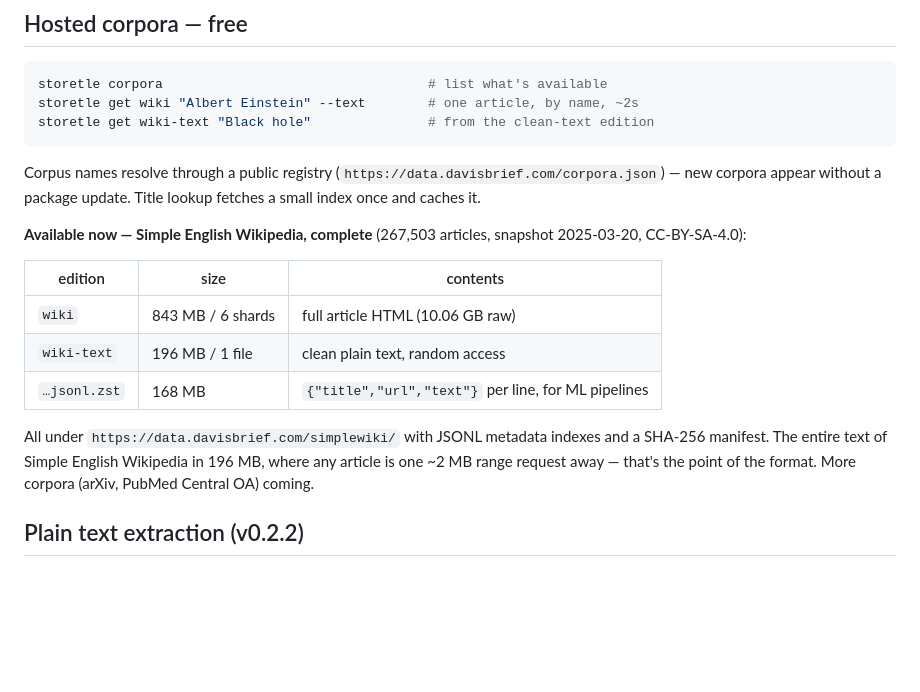
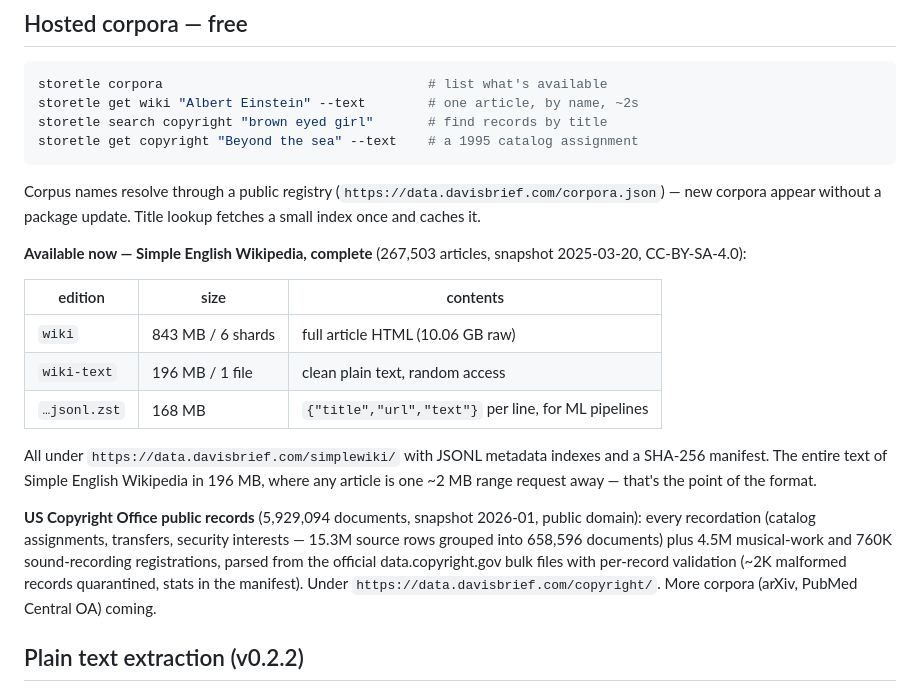
Before and after one commit to adventurelands/storetle, a Markdown page: README.md, the part around the change. Rendered like a GitHub page; blank space fills up the shorter version.

Commit message:
README: document the copyright corpus and search command

````diff
--- a/README.md
+++ b/README.md
@@ -78,7 +78,8 @@ storetle train     my_corpus/ --output my.bin     # domain-specific dictionary
 ```bash
 storetle corpora                                  # list what's available
 storetle get wiki "Albert Einstein" --text        # one article, by name, ~2s
-storetle get wiki-text "Black hole"               # from the clean-text edition
+storetle search copyright "brown eyed girl"       # find records by title
+storetle get copyright "Beyond the sea" --text    # a 1995 catalog assignment
 ```
 
 Corpus names resolve through a public registry
@@ -97,7 +98,16 @@ snapshot 2025-03-20, CC-BY-SA-4.0):
 All under `https://data.davisbrief.com/simplewiki/` with JSONL metadata
 indexes and a SHA-256 manifest. The entire text of Simple English Wikipedia
 in 196 MB, where any article is one ~2 MB range request away — that's the
-point of the format. More corpora (arXiv, PubMed Central OA) coming.
+point of the format.
+
+**US Copyright Office public records** (5,929,094 documents, snapshot
+2026-01, public domain): every recordation (catalog assignments, transfers,
+security interests — 15.3M source rows grouped into 658,596 documents) plus
+4.5M musical-work and 760K sound-recording registrations, parsed from the
+official data.copyright.gov bulk files with per-record validation
+(~2K malformed records quarantined, stats in the manifest). Under
+`https://data.davisbrief.com/copyright/`. More corpora (arXiv, PubMed
+Central OA) coming.
 
 ## Plain text extraction (v0.2.2)
 
````
